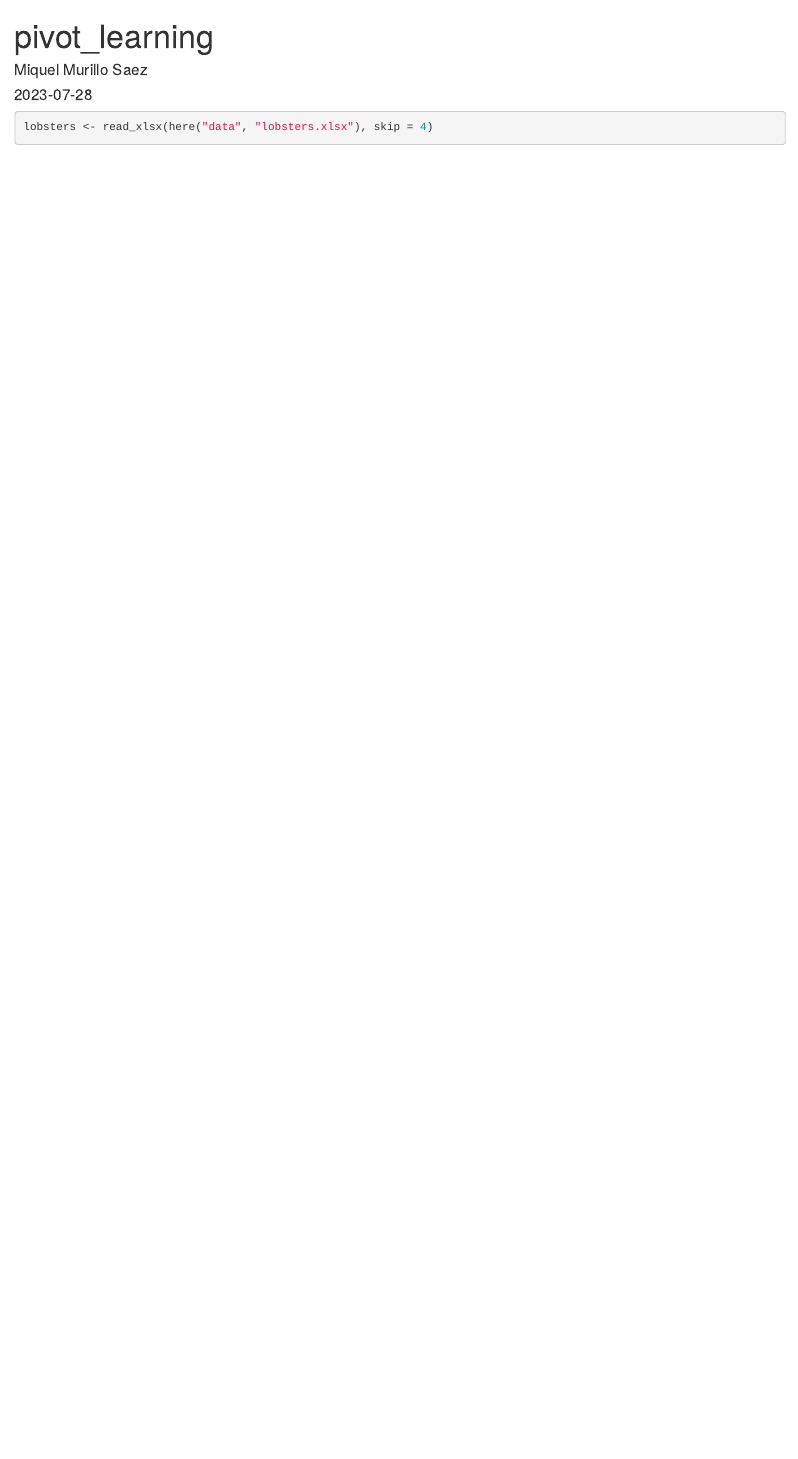
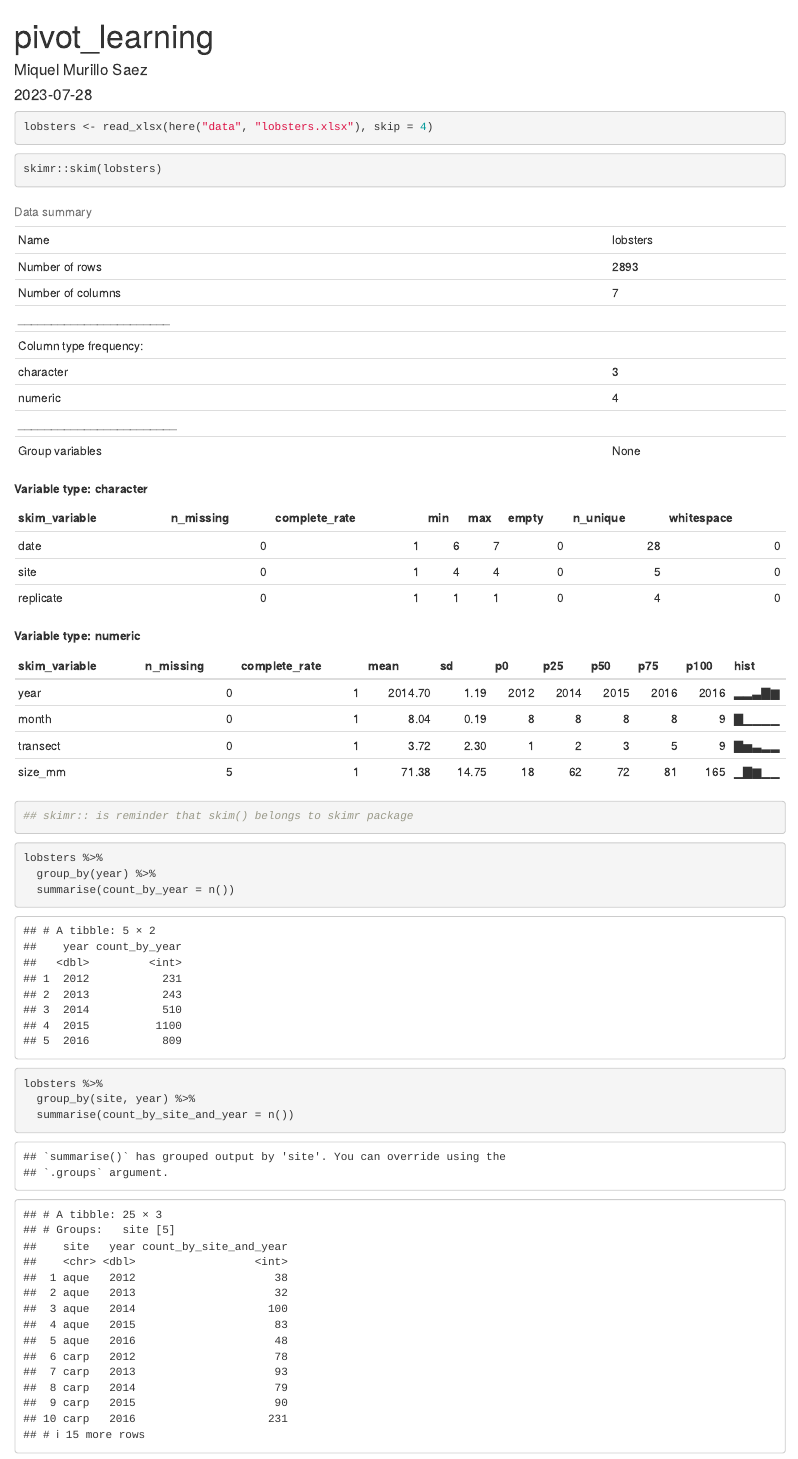
Before and after one commit to mms333/testing, an R Markdown document (pivot_learning.Rmd): the page in a window 1100 px wide, from its top. Rendered offline with R 4.5, knitr and Pandoc, with nearby package versions.

Commit message:
Pivot Tables basic

````diff
--- a/pivot_learning.Rmd
+++ b/pivot_learning.Rmd
@@ -18,3 +18,21 @@ library(kableExtra)
 ```{r pivot_object_lobsters}
 lobsters <- read_xlsx(here("data", "lobsters.xlsx"), skip = 4)
 ```
+
+```{r data_summary}
+
+skimr::skim(lobsters)
+## skimr:: is reminder that skim() belongs to skimr package
+```
+
+```{r pivot_table_learning}
+lobsters %>%
+  group_by(year) %>%
+  summarise(count_by_year = n())
+```
+
+```{r pivot_table_group_by_more_than_one_variable}
+lobsters %>%
+  group_by(site, year) %>%
+  summarise(count_by_site_and_year = n())
+```
````
